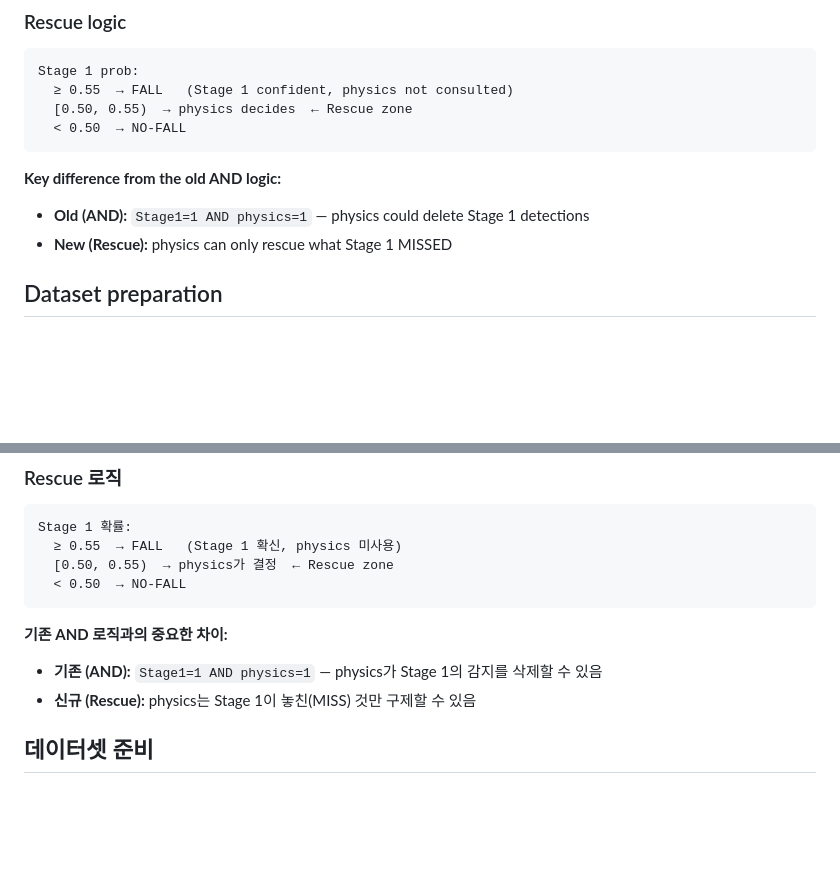
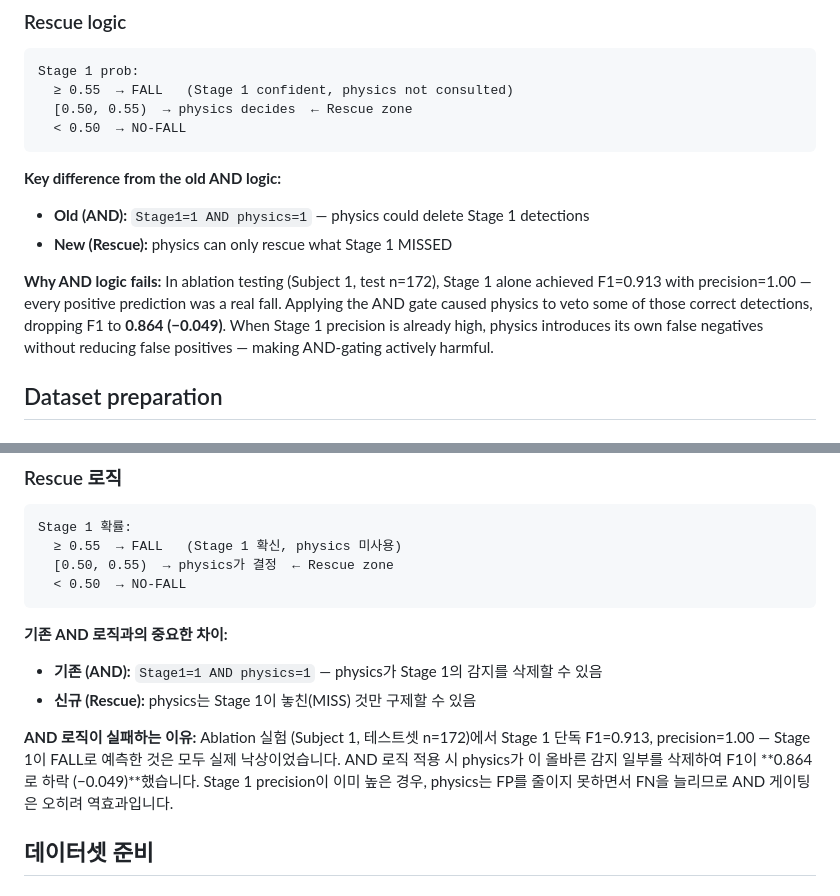
Before and after one commit to abbosaliboev/ICCAS_2026, a Markdown page: fall_iccas/ARCHITECTURE.md, 2 parts joined by grey strips. Rendered like a GitHub page; blank space fills up the shorter version.

Commit message:
Clarify Stage 1 logic: explain failure of AND gating in ablation testing and its impact on F1 score

```diff
--- a/fall_iccas/ARCHITECTURE.md
+++ b/fall_iccas/ARCHITECTURE.md
@@ -178,6 +178,8 @@ Stage 1 prob:
 **Key difference from the old AND logic:**
 - **Old (AND):** `Stage1=1 AND physics=1` — physics could delete Stage 1 detections
 - **New (Rescue):** physics can only rescue what Stage 1 MISSED
+
+**Why AND logic fails:** In ablation testing (Subject 1, test n=172), Stage 1 alone achieved F1=0.913 with precision=1.00 — every positive prediction was a real fall. Applying the AND gate caused physics to veto some of those correct detections, dropping F1 to **0.864 (−0.049)**. When Stage 1 precision is already high, physics introduces its own false negatives without reducing false positives — making AND-gating actively harmful.
 
 ## Dataset preparation
 
@@ -403,6 +405,8 @@ Stage 1 확률:
 - **기존 (AND):** `Stage1=1 AND physics=1` — physics가 Stage 1의 감지를 삭제할 수 있음
 - **신규 (Rescue):** physics는 Stage 1이 놓친(MISS) 것만 구제할 수 있음
 
+**AND 로직이 실패하는 이유:** Ablation 실험 (Subject 1, 테스트셋 n=172)에서 Stage 1 단독 F1=0.913, precision=1.00 — Stage 1이 FALL로 예측한 것은 모두 실제 낙상이었습니다. AND 로직 적용 시 physics가 이 올바른 감지 일부를 삭제하여 F1이 **0.864로 하락 (−0.049)**했습니다. Stage 1 precision이 이미 높은 경우, physics는 FP를 줄이지 못하면서 FN을 늘리므로 AND 게이팅은 오히려 역효과입니다.
+
 ## 데이터셋 준비
 
 ### YOLO 키포인트 추출
```
